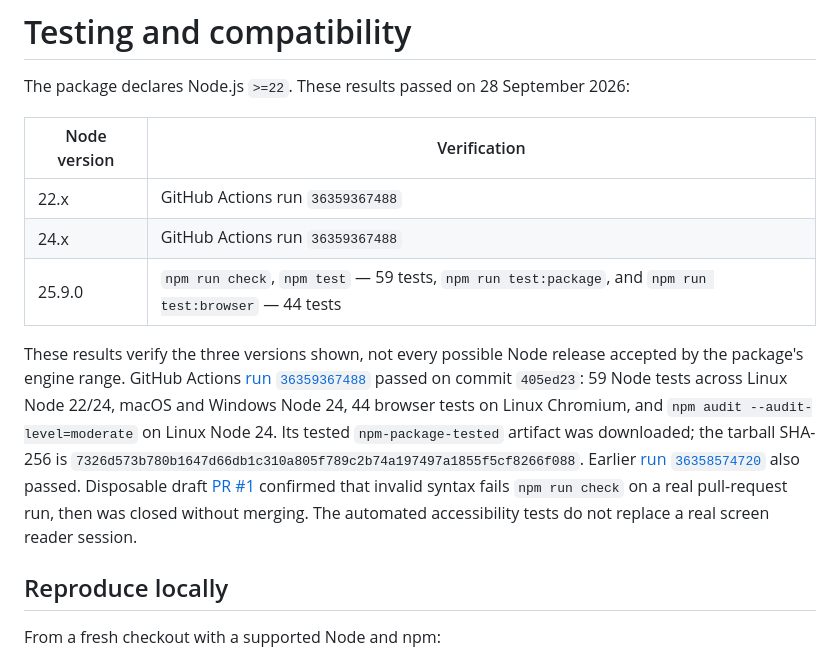
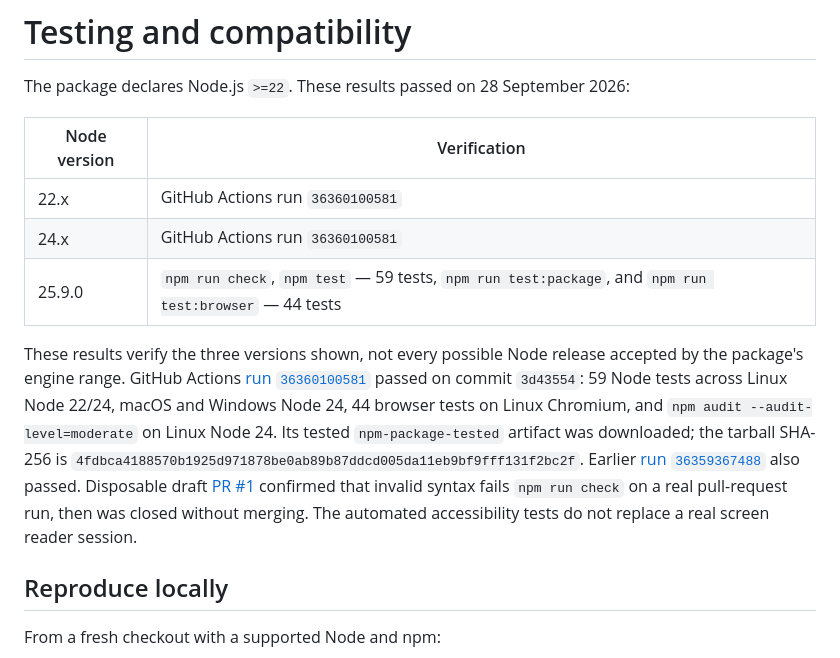
Before and after one commit to OthmaneBlial/Regex-For-Humans, a Markdown page: docs/TESTING.md, the part around the change. GitHub-like rendering.

```diff
--- a/docs/TESTING.md
+++ b/docs/TESTING.md
@@ -4,11 +4,11 @@ The package declares Node.js `>=22`. These results passed on 28 September 2026:
 
 | Node version | Verification |
 | --- | --- |
-| 22.x | GitHub Actions run `36359367488` |
-| 24.x | GitHub Actions run `36359367488` |
+| 22.x | GitHub Actions run `36360100581` |
+| 24.x | GitHub Actions run `36360100581` |
 | 25.9.0 | `npm run check`, `npm test` — 59 tests, `npm run test:package`, and `npm run test:browser` — 44 tests |
 
-These results verify the three versions shown, not every possible Node release accepted by the package's engine range. GitHub Actions [run `36359367488`](https://github.com/OthmaneBlial/Regex-For-Humans/actions/runs/36359367488) passed on commit `405ed23`: 59 Node tests across Linux Node 22/24, macOS and Windows Node 24, 44 browser tests on Linux Chromium, and `npm audit --audit-level=moderate` on Linux Node 24. Its tested `npm-package-tested` artifact was downloaded; the tarball SHA-256 is `7326d573b780b1647d66db1c310a805f789c2b74a197497a1855f5cf8266f088`. Earlier [run `36358574720`](https://github.com/OthmaneBlial/Regex-For-Humans/actions/runs/36358574720) also passed. Disposable draft [PR #1](https://github.com/OthmaneBlial/Regex-For-Humans/pull/1) confirmed that invalid syntax fails `npm run check` on a real pull-request run, then was closed without merging. The automated accessibility tests do not replace a real screen reader session.
+These results verify the three versions shown, not every possible Node release accepted by the package's engine range. GitHub Actions [run `36360100581`](https://github.com/OthmaneBlial/Regex-For-Humans/actions/runs/36360100581) passed on commit `3d43554`: 59 Node tests across Linux Node 22/24, macOS and Windows Node 24, 44 browser tests on Linux Chromium, and `npm audit --audit-level=moderate` on Linux Node 24. Its tested `npm-package-tested` artifact was downloaded; the tarball SHA-256 is `4fdbca4188570b1925d971878be0ab89b87ddcd005da11eb9bf9fff131f2bc2f`. Earlier [run `36359367488`](https://github.com/OthmaneBlial/Regex-For-Humans/actions/runs/36359367488) also passed. Disposable draft [PR #1](https://github.com/OthmaneBlial/Regex-For-Humans/pull/1) confirmed that invalid syntax fails `npm run check` on a real pull-request run, then was closed without merging. The automated accessibility tests do not replace a real screen reader session.
 
 ## Reproduce locally
 
```
Also changed, not shown: ROADMAP.md (+3 -3 lines), media/screenshots/README.md (+4 -4 lines), media/screenshots/workshop-desktop-dev.png, media/screenshots/workshop-mobile-dev.png, site/assets/workshop-preview.png, 1 other file.
